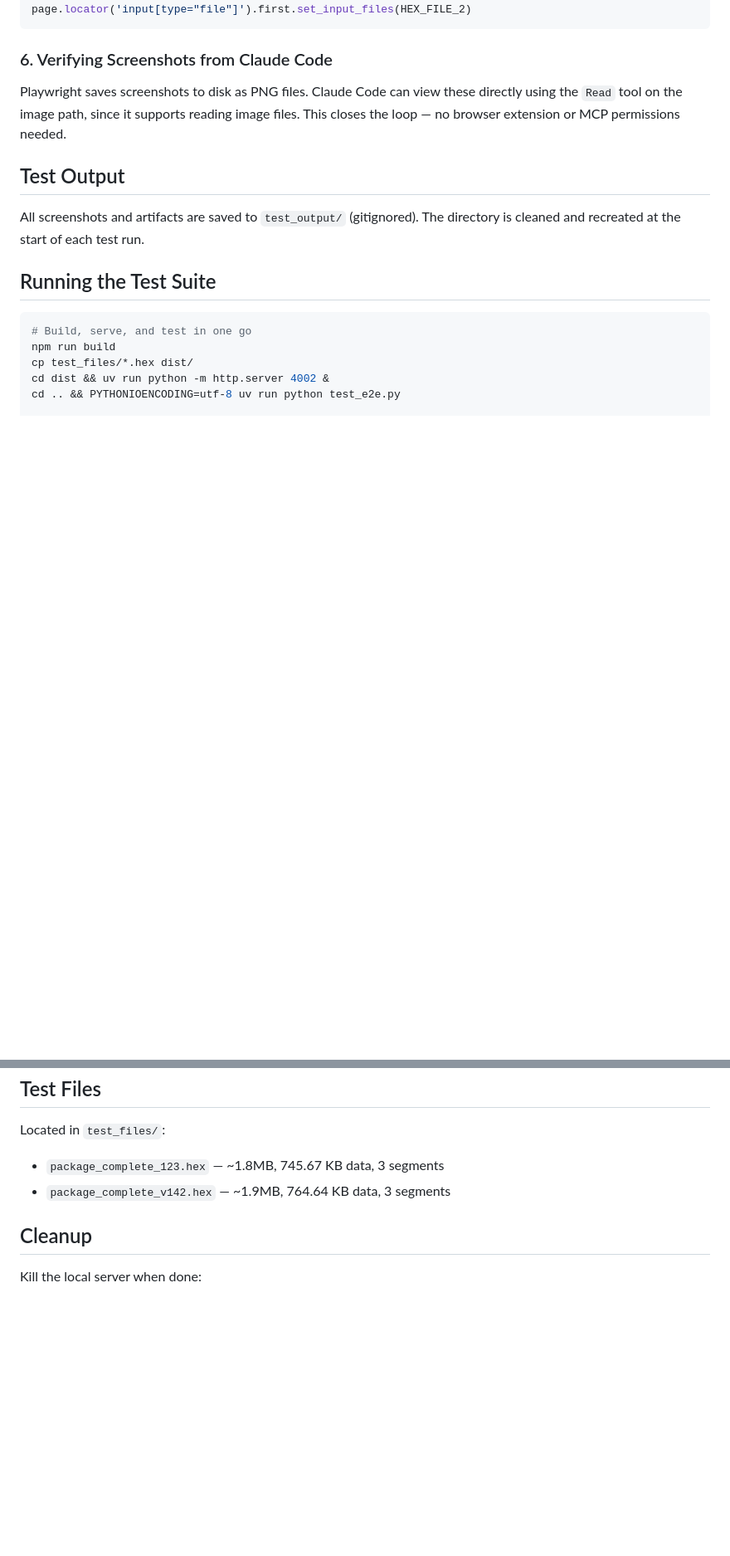
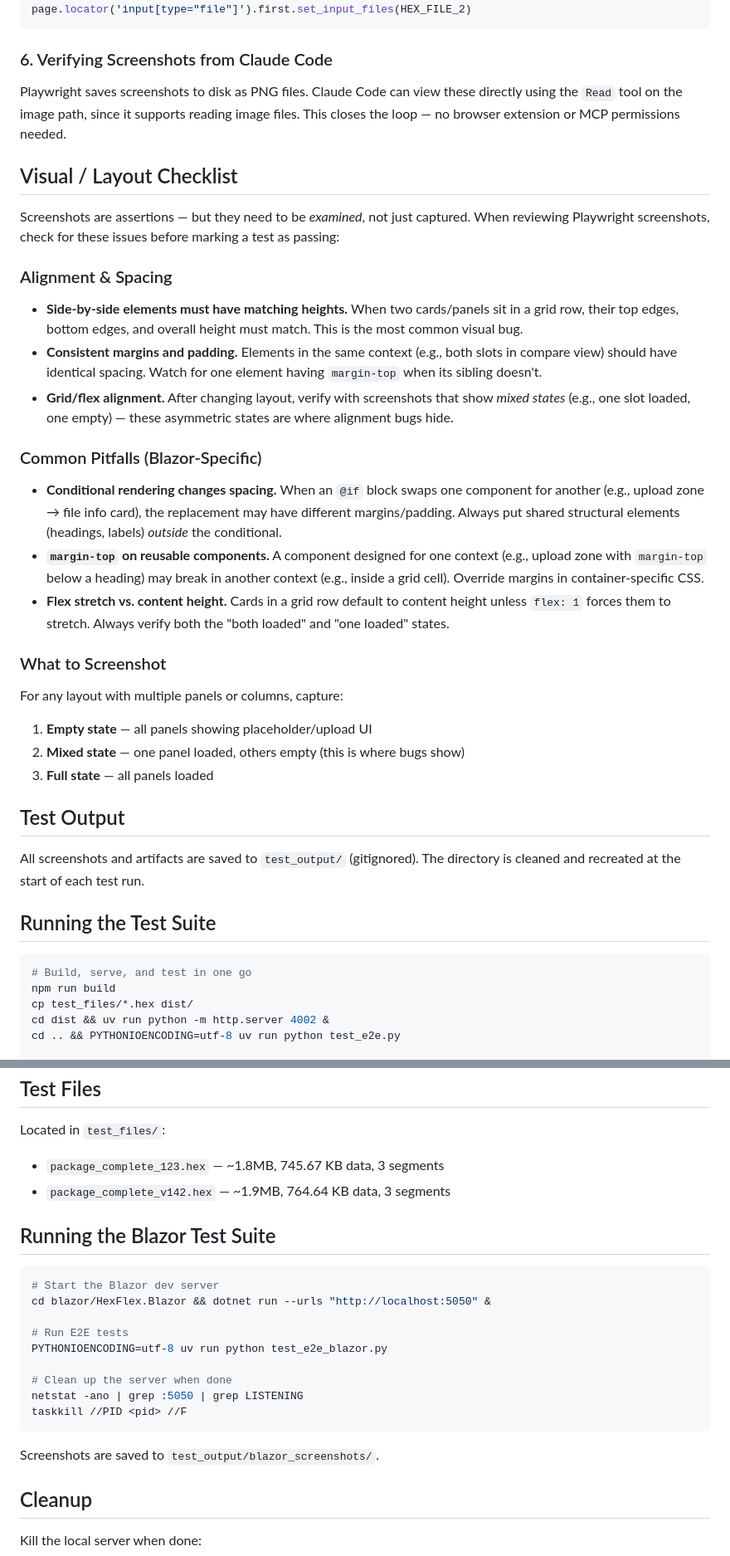
Before and after one commit to seidleroni/Hex-Flex-Web, a Markdown page: docs/dev/TESTING.md, 2 parts joined by grey strips. Shown at 83% size. Drawn GitHub-style; blank space fills up the shorter version.

Commit message:
Add visual alignment checklist and Blazor test instructions to TESTING.md
Document lessons learned from compare view alignment bugs: always verify
mixed-state layouts, check matching heights on side-by-side elements,
and watch for margin differences on reusable components.

Co-Authored-By: Claude Opus 4.6 (1M context) <noreply@anthropic.com>

````diff
--- a/docs/dev/TESTING.md
+++ b/docs/dev/TESTING.md
@@ -93,6 +93,26 @@ page.locator('input[type="file"]').first.set_input_files(HEX_FILE_2)
 
 Playwright saves screenshots to disk as PNG files. Claude Code can view these directly using the `Read` tool on the image path, since it supports reading image files. This closes the loop — no browser extension or MCP permissions needed.
 
+## Visual / Layout Checklist
+
+Screenshots are assertions — but they need to be *examined*, not just captured. When reviewing Playwright screenshots, check for these issues before marking a test as passing:
+
+### Alignment & Spacing
+- **Side-by-side elements must have matching heights.** When two cards/panels sit in a grid row, their top edges, bottom edges, and overall height must match. This is the most common visual bug.
+- **Consistent margins and padding.** Elements in the same context (e.g., both slots in compare view) should have identical spacing. Watch for one element having `margin-top` when its sibling doesn't.
+- **Grid/flex alignment.** After changing layout, verify with screenshots that show *mixed states* (e.g., one slot loaded, one empty) — these asymmetric states are where alignment bugs hide.
+
+### Common Pitfalls (Blazor-Specific)
+- **Conditional rendering changes spacing.** When an `@if` block swaps one component for another (e.g., upload zone → file info card), the replacement may have different margins/padding. Always put shared structural elements (headings, labels) *outside* the conditional.
+- **`margin-top` on reusable components.** A component designed for one context (e.g., upload zone with `margin-top` below a heading) may break in another context (e.g., inside a grid cell). Override margins in container-specific CSS.
+- **Flex stretch vs. content height.** Cards in a grid row default to content height unless `flex: 1` forces them to stretch. Always verify both the "both loaded" and "one loaded" states.
+
+### What to Screenshot
+For any layout with multiple panels or columns, capture:
+1. **Empty state** — all panels showing placeholder/upload UI
+2. **Mixed state** — one panel loaded, others empty (this is where bugs show)
+3. **Full state** — all panels loaded
+
 ## Test Output
 
 All screenshots and artifacts are saved to `test_output/` (gitignored). The directory is cleaned and recreated at the start of each test run.
@@ -120,6 +140,22 @@ Located in `test_files/`:
 - `package_complete_123.hex` — ~1.8MB, 745.67 KB data, 3 segments
 - `package_complete_v142.hex` — ~1.9MB, 764.64 KB data, 3 segments
 
+## Running the Blazor Test Suite
+
+```bash
+# Start the Blazor dev server
+cd blazor/HexFlex.Blazor && dotnet run --urls "http://localhost:5050" &
+
+# Run E2E tests
+PYTHONIOENCODING=utf-8 uv run python test_e2e_blazor.py
+
+# Clean up the server when done
+netstat -ano | grep :5050 | grep LISTENING
+taskkill //PID <pid> //F
+```
+
+Screenshots are saved to `test_output/blazor_screenshots/`.
+
 ## Cleanup
 
 Kill the local server when done:
````
